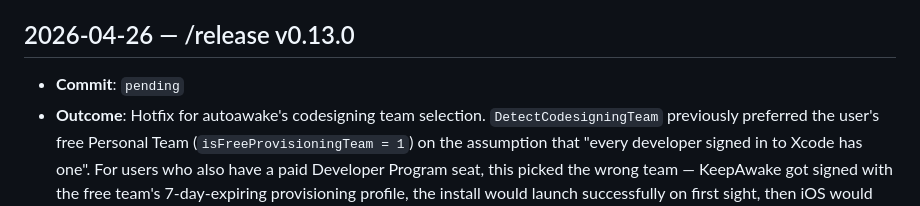
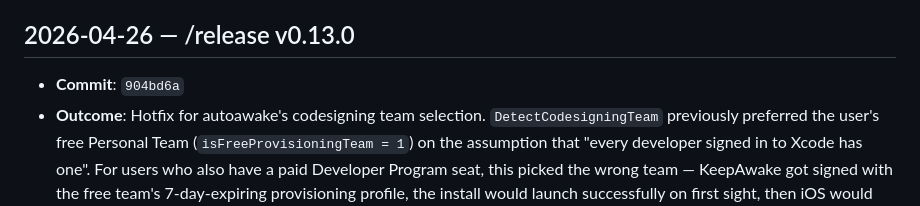
Before and after one commit to marcelocantos/spyder, a Markdown page: docs/audit-log.md, the part around the change. Rendered like a GitHub page.

Commit message:
Audit log: fill v0.13.0 merge-commit hash (#46)

```diff
--- a/docs/audit-log.md
+++ b/docs/audit-log.md
@@ -244,7 +244,7 @@ maintenance activities. Append-only — newest entries at the bottom.
 
 ## 2026-04-26 — /release v0.13.0
 
-- **Commit**: `pending`
+- **Commit**: `904bd6a`
 - **Outcome**: Hotfix for autoawake's codesigning team selection.
   `DetectCodesigningTeam` previously preferred the user's free Personal
   Team (`isFreeProvisioningTeam = 1`) on the assumption that "every
```
